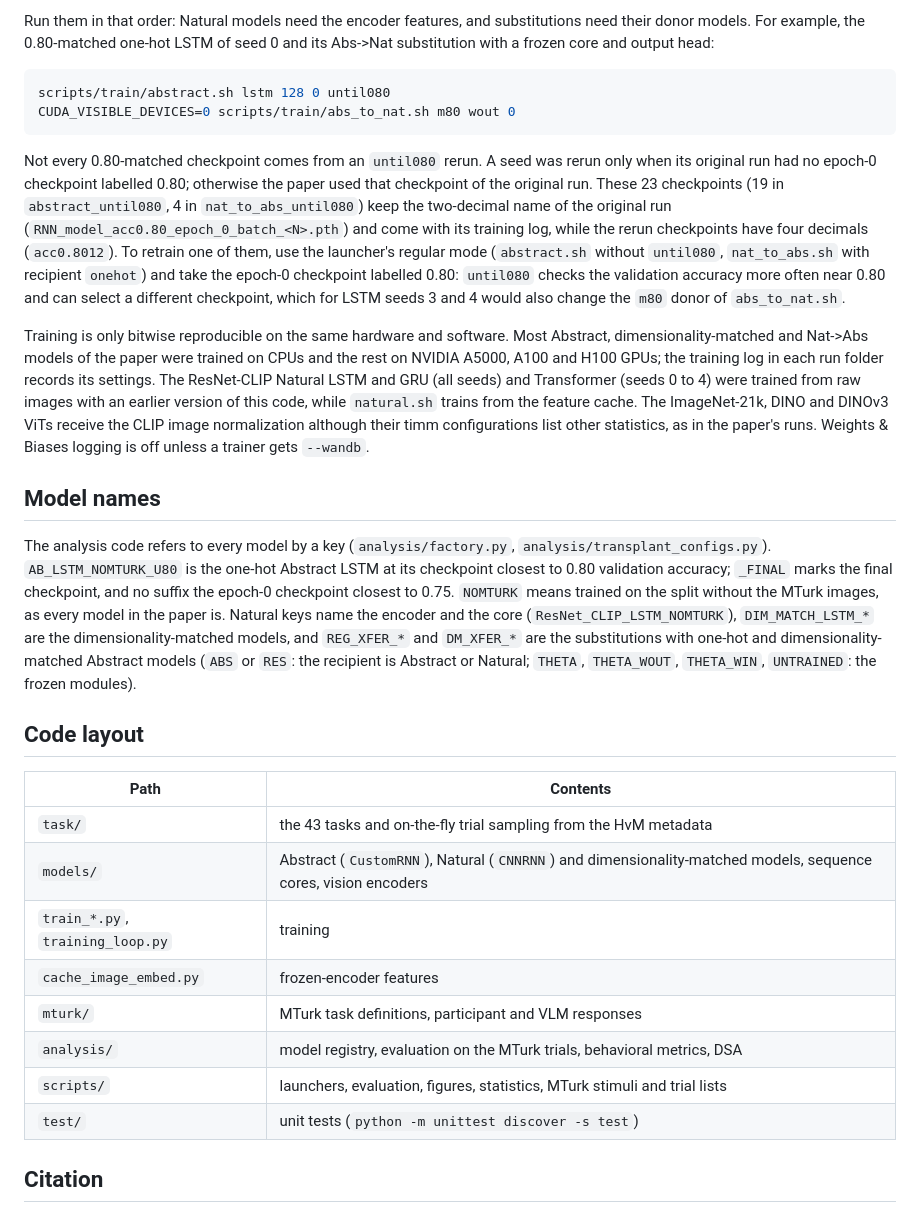
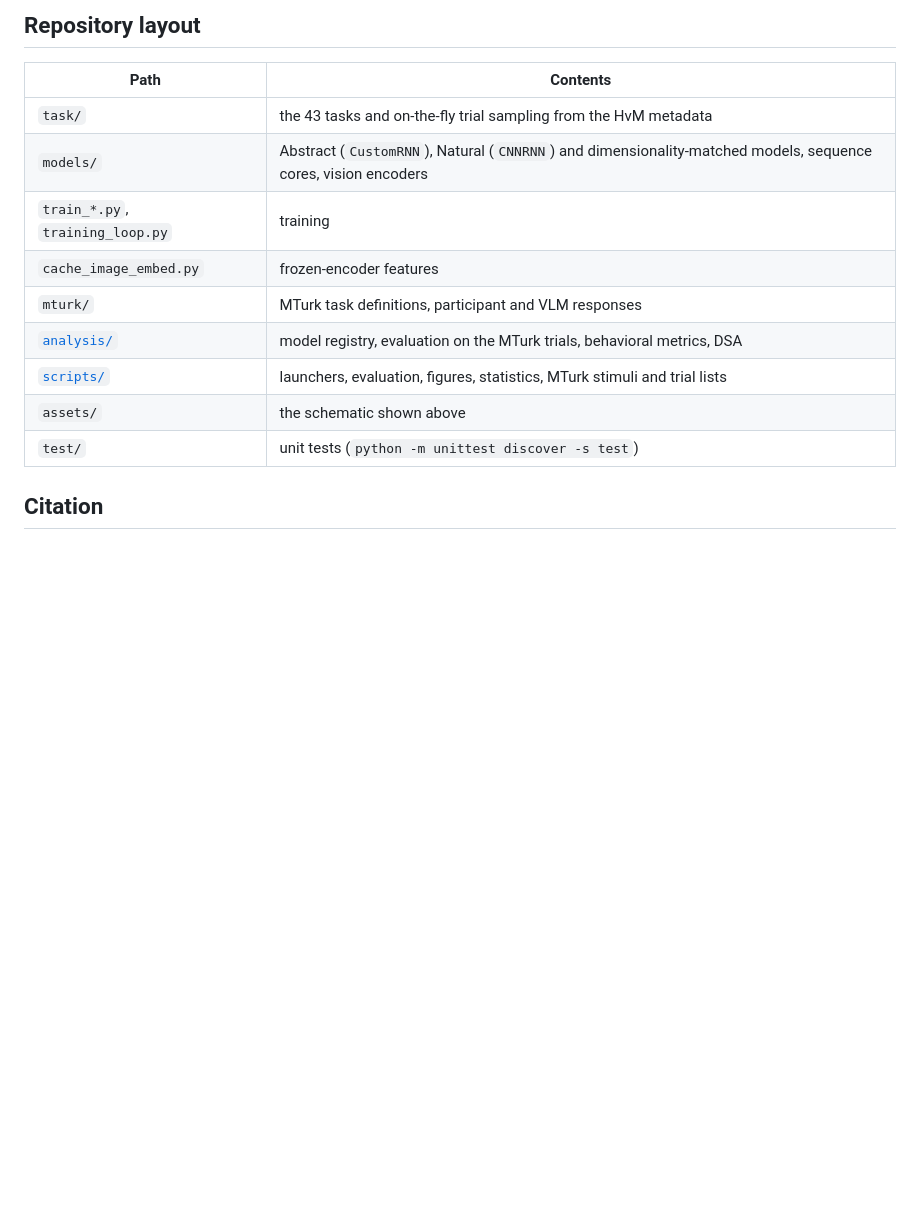
Before and after one commit to BashivanLab/pixels-over-symbols, a Markdown page: README.md, the part around one of its changes. Rendered like a GitHub page; blank space fills up the shorter version.

````diff
--- a/README.md
+++ b/README.md
@@ -152,30 +122,4 @@ The header of each script lists its arguments.
-Run them in that order: Natural models need the encoder features, and substitutions need their donor models.
-For example, the 0.80-matched one-hot LSTM of seed 0 and its Abs->Nat substitution with a frozen core and output head:
-
-```bash
-scripts/train/abstract.sh lstm 128 0 until080
-CUDA_VISIBLE_DEVICES=0 scripts/train/abs_to_nat.sh m80 wout 0
-```
-
-Not every 0.80-matched checkpoint comes from an `until080` rerun.
-A seed was rerun only when its original run had no epoch-0 checkpoint labelled 0.80; otherwise the paper used that checkpoint of the original run.
-These 23 checkpoints (19 in `abstract_until080`, 4 in `nat_to_abs_until080`) keep the two-decimal name of the original run (`RNN_model_acc0.80_epoch_0_batch_<N>.pth`) and come with its training log, while the rerun checkpoints have four decimals (`acc0.8012`).
-To retrain one of them, use the launcher's regular mode (`abstract.sh` without `until080`, `nat_to_abs.sh` with recipient `onehot`) and take the epoch-0 checkpoint labelled 0.80: `until080` checks the validation accuracy more often near 0.80 and can select a different checkpoint, which for LSTM seeds 3 and 4 would also change the `m80` donor of `abs_to_nat.sh`.
-
-Training is only bitwise reproducible on the same hardware and software.
-Most Abstract, dimensionality-matched and Nat->Abs models of the paper were trained on CPUs and the rest on NVIDIA A5000, A100 and H100 GPUs; the training log in each run folder records its settings.
-The ResNet-CLIP Natural LSTM and GRU (all seeds) and Transformer (seeds 0 to 4) were trained from raw images with an earlier version of this code, while `natural.sh` trains from the feature cache.
-The ImageNet-21k, DINO and DINOv3 ViTs receive the CLIP image normalization although their timm configurations list other statistics, as in the paper's runs.
-Weights & Biases logging is off unless a trainer gets `--wandb`.
-
-## Model names
-
-The analysis code refers to every model by a key (`analysis/factory.py`, `analysis/transplant_configs.py`).
-`AB_LSTM_NOMTURK_U80` is the one-hot Abstract LSTM at its checkpoint closest to 0.80 validation accuracy; `_FINAL` marks the final checkpoint, and no suffix the epoch-0 checkpoint closest to 0.75.
-`NOMTURK` means trained on the split without the MTurk images, as every model in the paper is.
-Natural keys name the encoder and the core (`ResNet_CLIP_LSTM_NOMTURK`), `DIM_MATCH_LSTM_*` are the dimensionality-matched models, and `REG_XFER_*` and `DM_XFER_*` are the substitutions with one-hot and dimensionality-matched Abstract models (`ABS` or `RES`: the recipient is Abstract or Natural; `THETA`, `THETA_WOUT`, `THETA_WIN`, `UNTRAINED`: the frozen modules).
-
-## Code layout
+## Repository layout
 
 | Path | Contents |
 |---|---|
@@ -184,8 +128,9 @@ Natural keys name the encoder and the core (`ResNet_CLIP_LSTM_NOMTURK`), `DIM_MA
 | `train_*.py`, `training_loop.py` | training |
 | `cache_image_embed.py` | frozen-encoder features |
 | `mturk/` | MTurk task definitions, participant and VLM responses |
-| `analysis/` | model registry, evaluation on the MTurk trials, behavioral metrics, DSA |
-| `scripts/` | launchers, evaluation, figures, statistics, MTurk stimuli and trial lists |
+| [`analysis/`](analysis/README.md) | model registry, evaluation on the MTurk trials, behavioral metrics, DSA |
+| [`scripts/`](scripts/README.md) | launchers, evaluation, figures, statistics, MTurk stimuli and trial lists |
+| `assets/` | the schematic shown above |
 | `test/` | unit tests (`python -m unittest discover -s test`) |
 
 ## Citation
````
Also changed, not shown: other parts of README.md (+64 -94 lines), analysis/README.md (added, +22 -0 lines), scripts/README.md (added, +25 -0 lines), scripts/dsa/README.md (added, +17 -0 lines), scripts/figures/README.md (added, +34 -0 lines), scripts/mturk/README.md (added, +27 -0 lines), scripts/stats/README.md (added, +14 -0 lines), scripts/train/README.md (added, +38 -0 lines), assets/schematic.png (added).
